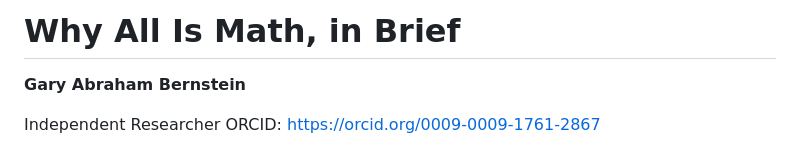
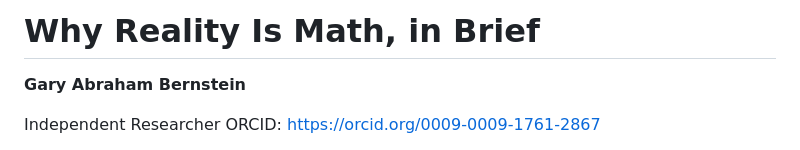
Before and after one commit to MatheismOrg/papers, a Markdown page: A1_Why_All_Is_Math_in_Brief.md, the part around the change. GitHub-like rendering.

Commit message:
A1 title: Why Reality Is Math

```diff
--- a/A1_Why_All_Is_Math_in_Brief.md
+++ b/A1_Why_All_Is_Math_in_Brief.md
@@ -1,4 +1,4 @@
-# Why All Is Math, in Brief
+# Why Reality Is Math, in Brief
 
 **Gary Abraham Bernstein**
 
```
